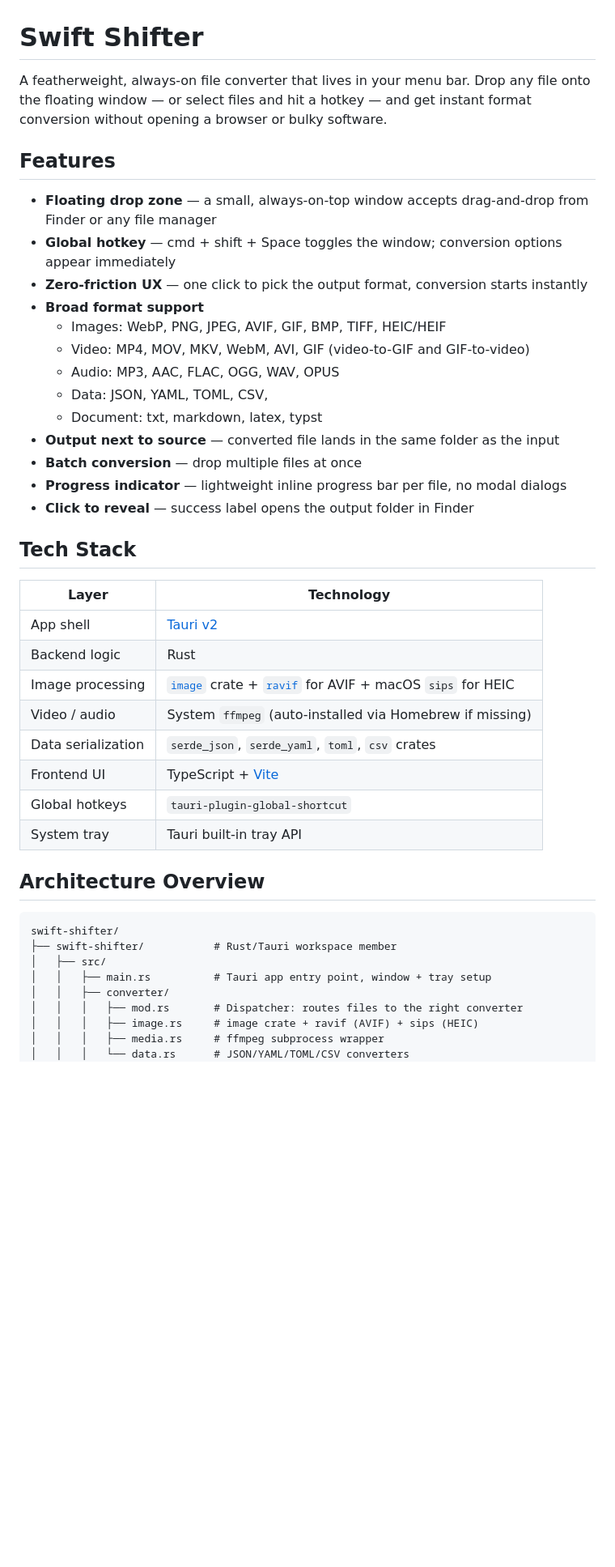
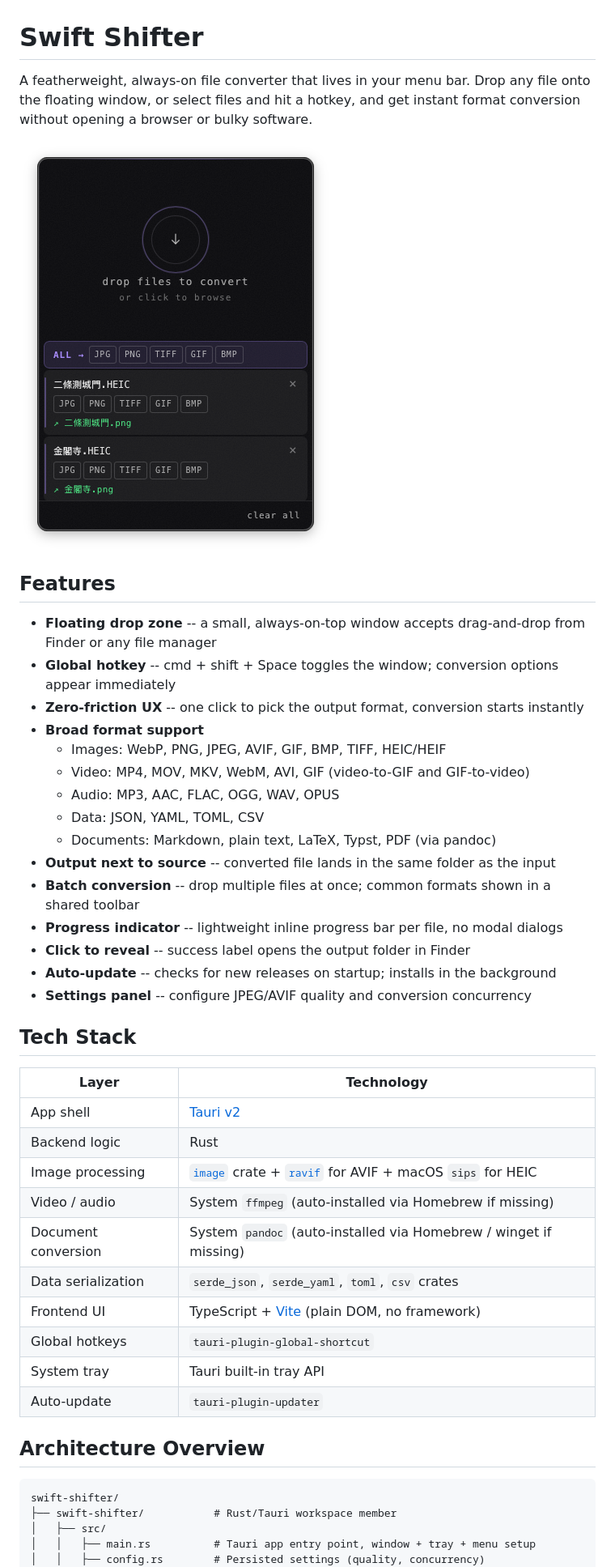
Before and after one commit to mtmatt/swift-shifter, a Markdown page: README.md, the part around one of its changes. Shown at 81% size. Rendered like a GitHub page; pictures changed too: docs/assets/example.png (added); blank space fills up the shorter version.

Commit message:
docs: add example and update the readme

```diff
--- a/README.md
+++ b/README.md
@@ -1,37 +1,42 @@
 # Swift Shifter
 
-A featherweight, always-on file converter that lives in your menu bar. Drop any file onto the floating window — or select files and hit a hotkey — and get instant format conversion without opening a browser or bulky software.
+A featherweight, always-on file converter that lives in your menu bar. Drop any file onto the floating window, or select files and hit a hotkey, and get instant format conversion without opening a browser or bulky software.
 
+![](docs/assets/example.png)
 
 ## Features
 
-- **Floating drop zone** — a small, always-on-top window accepts drag-and-drop from Finder or any file manager
-- **Global hotkey** — cmd + shift + Space toggles the window; conversion options appear immediately
-- **Zero-friction UX** — one click to pick the output format, conversion starts instantly
+- **Floating drop zone** -- a small, always-on-top window accepts drag-and-drop from Finder or any file manager
+- **Global hotkey** -- cmd + shift + Space toggles the window; conversion options appear immediately
+- **Zero-friction UX** -- one click to pick the output format, conversion starts instantly
 - **Broad format support**
   - Images: WebP, PNG, JPEG, AVIF, GIF, BMP, TIFF, HEIC/HEIF
   - Video: MP4, MOV, MKV, WebM, AVI, GIF (video-to-GIF and GIF-to-video)
   - Audio: MP3, AAC, FLAC, OGG, WAV, OPUS
-  - Data: JSON, YAML, TOML, CSV,
-  - Document: txt, markdown, latex, typst
-- **Output next to source** — converted file lands in the same folder as the input
-- **Batch conversion** — drop multiple files at once
-- **Progress indicator** — lightweight inline progress bar per file, no modal dialogs
-- **Click to reveal** — success label opens the output folder in Finder
+  - Data: JSON, YAML, TOML, CSV
+  - Documents: Markdown, plain text, LaTeX, Typst, PDF (via pandoc)
+- **Output next to source** -- converted file lands in the same folder as the input
+- **Batch conversion** -- drop multiple files at once; common formats shown in a shared toolbar
+- **Progress indicator** -- lightweight inline progress bar per file, no modal dialogs
+- **Click to reveal** -- success label opens the output folder in Finder
+- **Auto-update** -- checks for new releases on startup; installs in the background
+- **Settings panel** -- configure JPEG/AVIF quality and conversion concurrency
 
 
 ## Tech Stack
 
-| Layer              | Technology                                               |
-| ------------------ | -------------------------------------------------------- |
-| App shell          | [Tauri v2](https://tauri.app)                            |
-| Backend logic      | Rust                                                     |
-| Image processing   | [`image`](https://crates.io/crates/image) crate + [`ravif`](https://crates.io/crates/ravif) for AVIF + macOS `sips` for HEIC |
-| Video / audio      | System `ffmpeg` (auto-installed via Homebrew if missing) |
-| Data serialization | `serde_json`, `serde_yaml`, `toml`, `csv` crates         |
-| Frontend UI        | TypeScript + [Vite](https://vitejs.dev)                  |
-| Global hotkeys     | `tauri-plugin-global-shortcut`                           |
-| System tray        | Tauri built-in tray API                                  |
+| Layer               | Technology                                                                   |
+| ------------------- | ---------------------------------------------------------------------------- |
+| App shell           | [Tauri v2](https://tauri.app)                                                |
+| Backend logic       | Rust                                                                         |
+| Image processing    | [`image`](https://crates.io/crates/image) crate + [`ravif`](https://crates.io/crates/ravif) for AVIF + macOS `sips` for HEIC |
+| Video / audio       | System `ffmpeg` (auto-installed via Homebrew if missing)                     |
+| Document conversion | System `pandoc` (auto-installed via Homebrew / winget if missing)            |
+| Data serialization  | `serde_json`, `serde_yaml`, `toml`, `csv` crates                             |
+| Frontend UI         | TypeScript + [Vite](https://vitejs.dev) (plain DOM, no framework)            |
+| Global hotkeys      | `tauri-plugin-global-shortcut`                                               |
+| System tray         | Tauri built-in tray API                                                      |
+| Auto-update         | `tauri-plugin-updater`                                                       |
 
 
 ## Architecture Overview
@@ -40,10 +45,6 @@ A featherweight, always-on file converter that lives in your menu bar. Drop any
 swift-shifter/
 ├── swift-shifter/           # Rust/Tauri workspace member
 │   ├── src/
-│   │   ├── main.rs          # Tauri app entry point, window + tray setup
-│   │   ├── converter/
-│   │   │   ├── mod.rs       # Dispatcher: routes files to the right converter
-│   │   │   ├── image.rs     # image crate + ravif (AVIF) + sips (HEIC)
-│   │   │   ├── media.rs     # ffmpeg subprocess wrapper
-│   │   │   └── data.rs      # JSON/YAML/TOML/CSV converters
+│   │   ├── main.rs          # Tauri app entry point, window + tray + menu setup
+│   │   ├── config.rs        # Persisted settings (quality, concurrency)
 │   │   ├── hotkey.rs        # Global shortcut registration
```
Also changed, not shown: other parts of README.md (+49 -25 lines).
